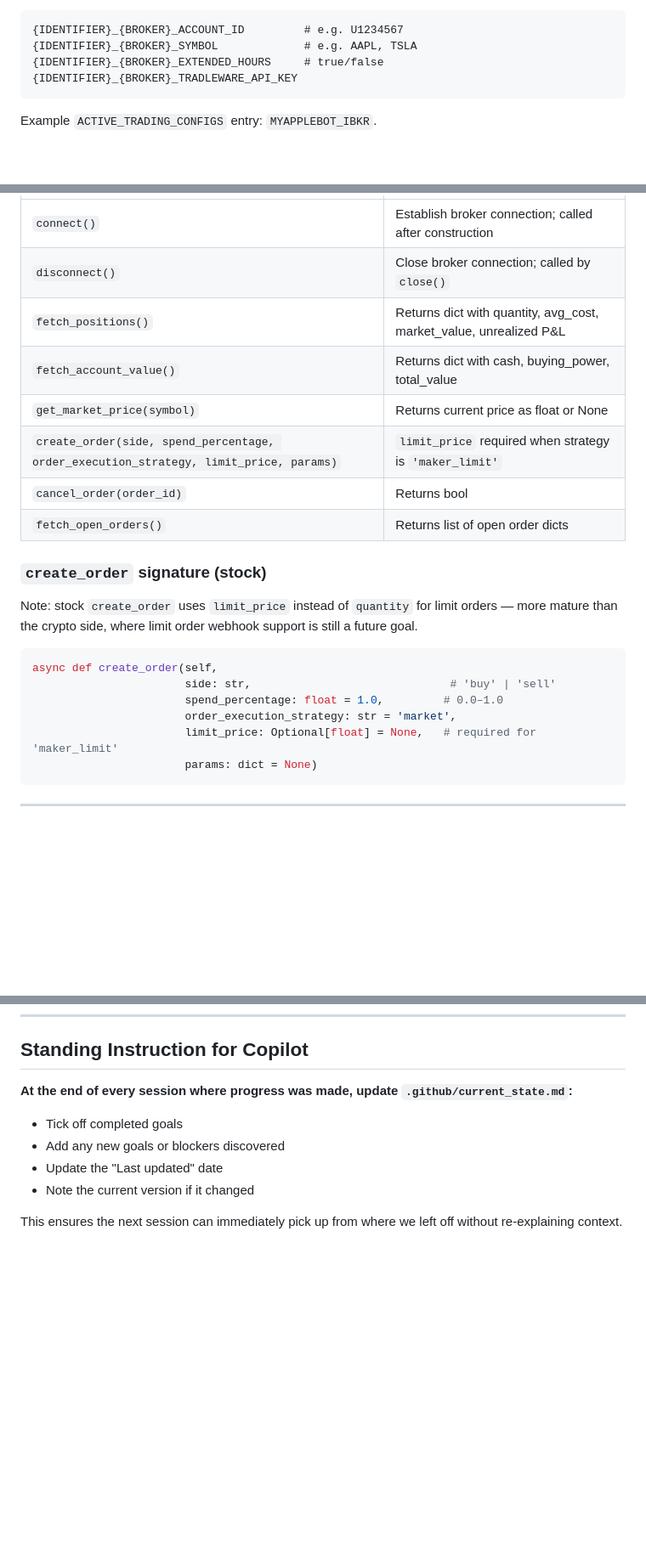
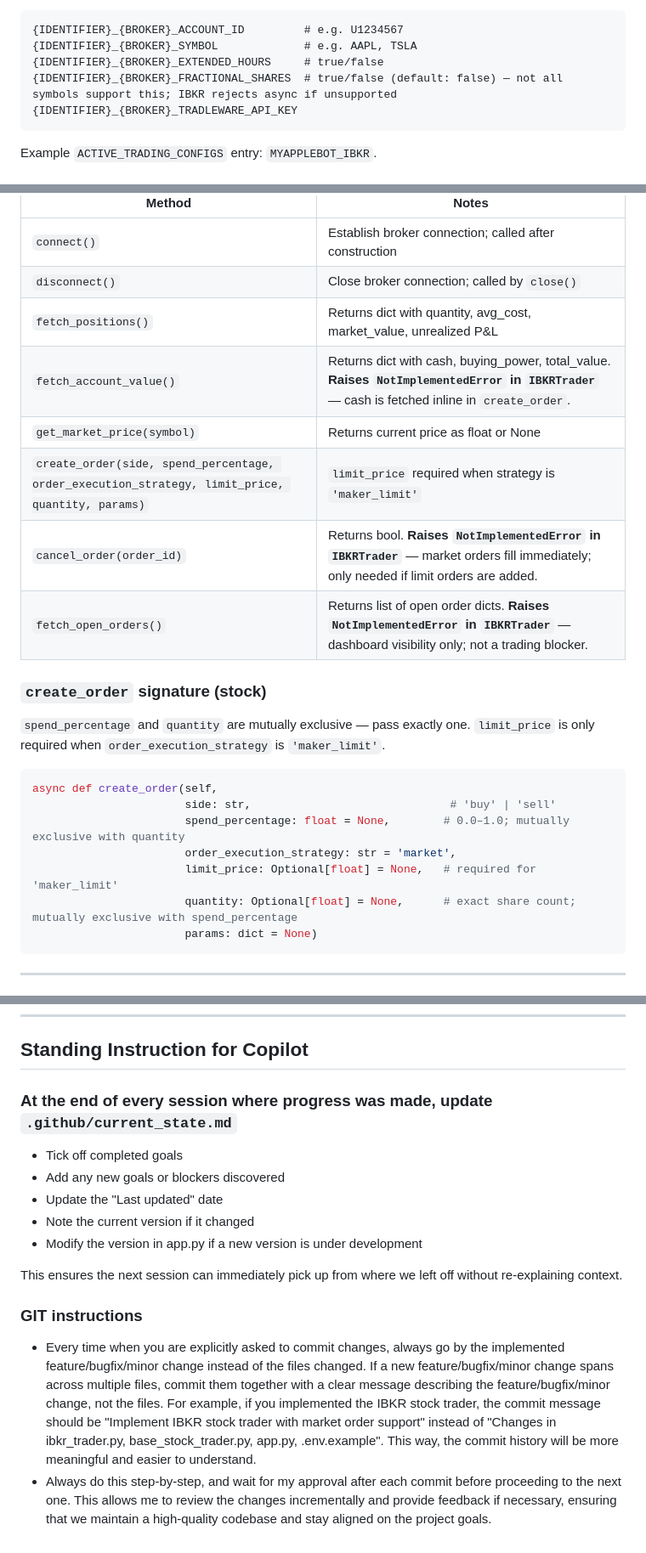
Before and after one commit to cslev/tradleware, a Markdown page: .github/copilot-instructions.md, 3 parts joined by grey strips. Shown at 85% size. Rendered like a GitHub page; blank space fills up the shorter version.

````diff
--- a/.github/copilot-instructions.md
+++ b/.github/copilot-instructions.md
@@ -186,6 +186,7 @@ Per-bot vars use `{IDENTIFIER}_{BROKER}` prefix (broker ID is `IBKR`):
 {IDENTIFIER}_{BROKER}_ACCOUNT_ID         # e.g. U1234567
 {IDENTIFIER}_{BROKER}_SYMBOL             # e.g. AAPL, TSLA
 {IDENTIFIER}_{BROKER}_EXTENDED_HOURS     # true/false
+{IDENTIFIER}_{BROKER}_FRACTIONAL_SHARES  # true/false (default: false) — not all symbols support this; IBKR rejects async if unsupported
 {IDENTIFIER}_{BROKER}_TRADLEWARE_API_KEY
 ```
 
@@ -209,22 +210,23 @@ Always call `can_trade_now()` before placing orders.
 | `connect()` | Establish broker connection; called after construction |
 | `disconnect()` | Close broker connection; called by `close()` |
 | `fetch_positions()` | Returns dict with quantity, avg_cost, market_value, unrealized P&L |
-| `fetch_account_value()` | Returns dict with cash, buying_power, total_value |
+| `fetch_account_value()` | Returns dict with cash, buying_power, total_value. **Raises `NotImplementedError` in `IBKRTrader`** — cash is fetched inline in `create_order`. |
 | `get_market_price(symbol)` | Returns current price as float or None |
-| `create_order(side, spend_percentage, order_execution_strategy, limit_price, params)` | `limit_price` required when strategy is `'maker_limit'` |
-| `cancel_order(order_id)` | Returns bool |
-| `fetch_open_orders()` | Returns list of open order dicts |
+| `create_order(side, spend_percentage, order_execution_strategy, limit_price, quantity, params)` | `limit_price` required when strategy is `'maker_limit'` |
+| `cancel_order(order_id)` | Returns bool. **Raises `NotImplementedError` in `IBKRTrader`** — market orders fill immediately; only needed if limit orders are added. |
+| `fetch_open_orders()` | Returns list of open order dicts. **Raises `NotImplementedError` in `IBKRTrader`** — dashboard visibility only; not a trading blocker. |
 
 ### `create_order` signature (stock)
 
-Note: stock `create_order` uses `limit_price` instead of `quantity` for limit orders — more mature than the crypto side, where limit order webhook support is still a future goal.
+`spend_percentage` and `quantity` are mutually exclusive — pass exactly one. `limit_price` is only required when `order_execution_strategy` is `'maker_limit'`.
 
 ```python
 async def create_order(self,
                        side: str,                              # 'buy' | 'sell'
-                       spend_percentage: float = 1.0,         # 0.0–1.0
+                       spend_percentage: float = None,        # 0.0–1.0; mutually exclusive with quantity
                        order_execution_strategy: str = 'market',
                        limit_price: Optional[float] = None,   # required for 'maker_limit'
+                       quantity: Optional[float] = None,      # exact share count; mutually exclusive with spend_percentage
                        params: dict = None)
 ```
 
@@ -250,10 +252,15 @@ See [.github/current_state.md](current_state.md) for the latest project status a
 
 ## Standing Instruction for Copilot
 
-**At the end of every session where progress was made, update `.github/current_state.md`:**
+### At the end of every session where progress was made, update `.github/current_state.md`
 - Tick off completed goals
 - Add any new goals or blockers discovered
 - Update the "Last updated" date
 - Note the current version if it changed
+- Modify the version in app.py if a new version is under development
 
 This ensures the next session can immediately pick up from where we left off without re-explaining context.
+
+### GIT instructions
+- Every time when you are explicitly asked to commit changes, always go by the implemented feature/bugfix/minor change instead of the files changed. If a new feature/bugfix/minor change spans across multiple files, commit them together with a clear message describing the feature/bugfix/minor change, not the files. For example, if you implemented the IBKR stock trader, the commit message should be "Implement IBKR stock trader with market order support" instead of "Changes in ibkr_trader.py, base_stock_trader.py, app.py, .env.example". This way, the commit history will be more meaningful and easier to understand.
+- Always do this step-by-step, and wait for my approval after each commit before proceeding to the next one. This allows me to review the changes incrementally and provide feedback if necessary, ensuring that we maintain a high-quality codebase and stay aligned on the project goals.
````
Also changed, not shown: other parts of .github/copilot-instructions.md (+2 -2 lines), .github/current_state.md (+10 -8 lines).
